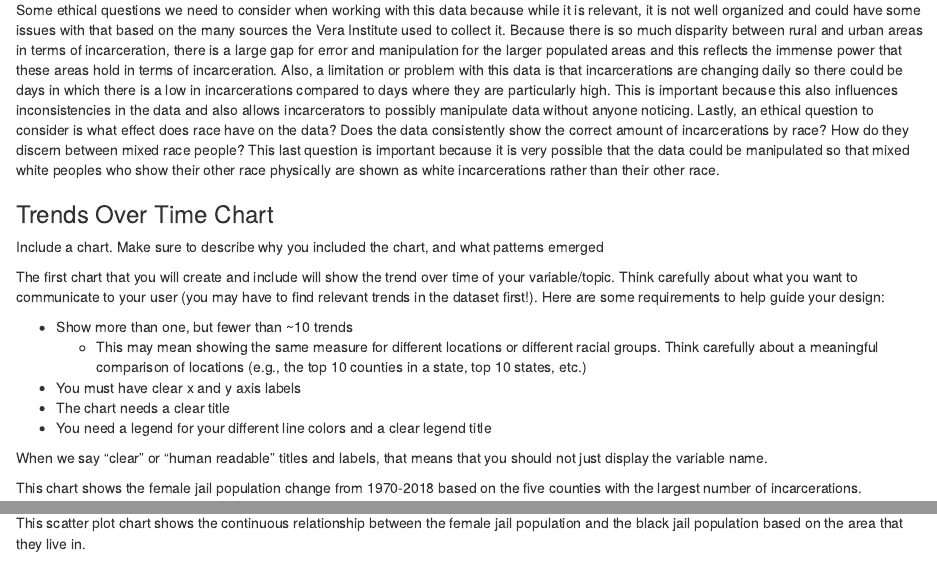
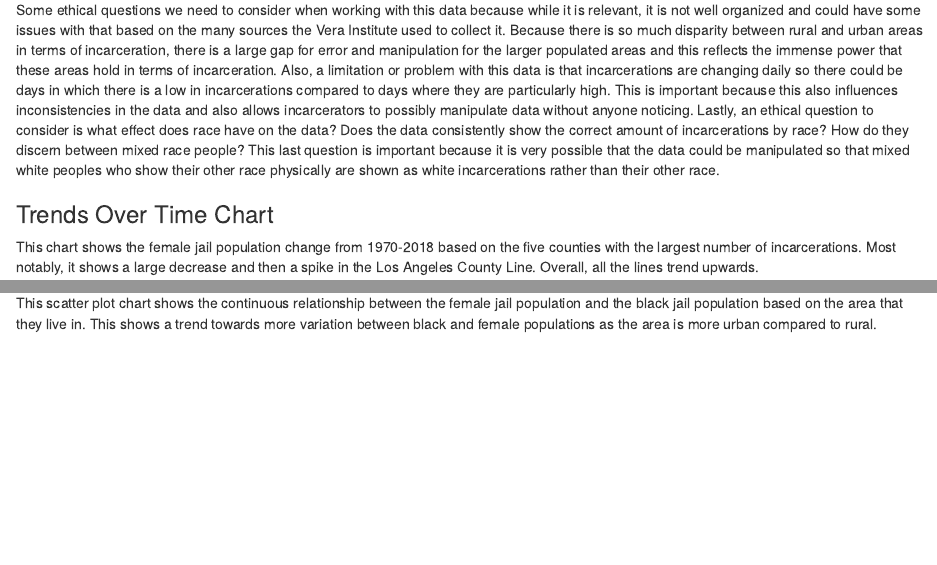
Before and after one commit to info-201b-wi22/a3-incarceration-wsdmdsw1-1764374, an R Markdown document (index.Rmd): the page in a window 1100 px wide, from 1020 px down, and a second part further down, joined at a grey line. Rendered offline with R 4.5, knitr and Pandoc, with nearby package versions; some code elsewhere in the file could not run offline.

Commit message:
Index Update

````diff
--- a/index.Rmd
+++ b/index.Rmd
@@ -55,19 +55,8 @@ Some ethical questions we need to consider when working with this data because w
 
 ### Trends Over Time Chart
 
-Include a chart. Make sure to describe why you included the chart, and what patterns emerged
+This chart shows the female jail population change from 1970-2018 based on the five counties with the largest number of incarcerations. Most notably, it shows a large decrease and then a spike in the Los Angeles County Line. Overall, all the lines trend upwards.
 
-The first chart that you will create and include will show the trend over time of your variable/topic. Think carefully about what you want to communicate to your user (you may have to find relevant trends in the dataset first!). Here are some requirements to help guide your design:
-
-- Show more than one, but fewer than ~10 trends
-  - This may mean showing the same measure for different locations or different racial groups. Think carefully about a meaningful comparison of locations (e.g., the top 10 counties in a state, top 10 states, etc.)
-- You must have clear x and y axis labels
-- The chart needs a clear title
-- You need a legend for your different line colors and a clear legend title
-
-When we say "clear" or "human readable" titles and labels, that means that you should not just display the variable name.
-
-This chart shows the female jail population change from 1970-2018 based on the five counties with the largest number of incarcerations.
 ```{r, include = FALSE}
 chart_1 <- function(incarceration_data){
  largest_five <- incarceration_data %>%
@@ -98,5 +87,5 @@ chart_1(incarceration_data)
 
 ### Variable Comparison Chart
 
-Include a chart. Make sure to describe why you included the chart, and what patterns emerged
+This scatter plot chart shows the continuous relationship between the female jail population and the black jail population based on the area that they live in. This shows a trend towards more variation between black and female populations as the area is more urban compared to rural.
 
@@ -109,4 +92,3 @@ The second chart that you will create and include will show how two different (c
-This scatter plot chart shows the continuous relationship between the female jail population and the black jail population based on the area that they live in.
 ```{r, include = FALSE}
 
 Chart_2 <- function(incarceration_data){
````
Also changed, not shown: index.Rmd (6 more changed lines).
